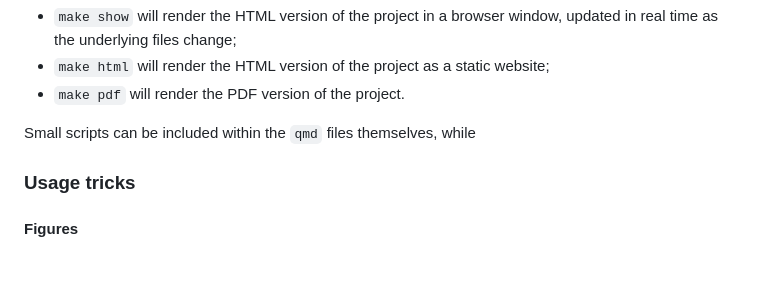
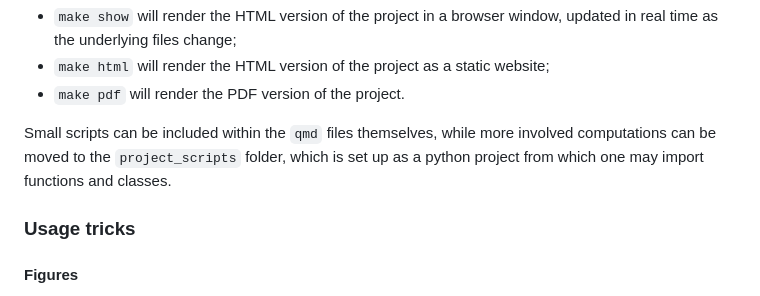
Before and after one commit to jacopok/quarto-template, a Markdown page: README.md, the part around the change. GitHub-like rendering; blank space fills up the shorter version.

```diff
--- a/README.md
+++ b/README.md
@@ -10,6 +10,8 @@ If `uv` is installed, the commands defined in the `Makefile` can be used:
 - `make pdf` will render the PDF version of the project.
 
 Small scripts can be included within the `qmd` files themselves, while
+more involved computations can be moved to the `project_scripts` folder,
+which is set up as a python project from which one may import functions and classes.
 
 ### Usage tricks
 
```
